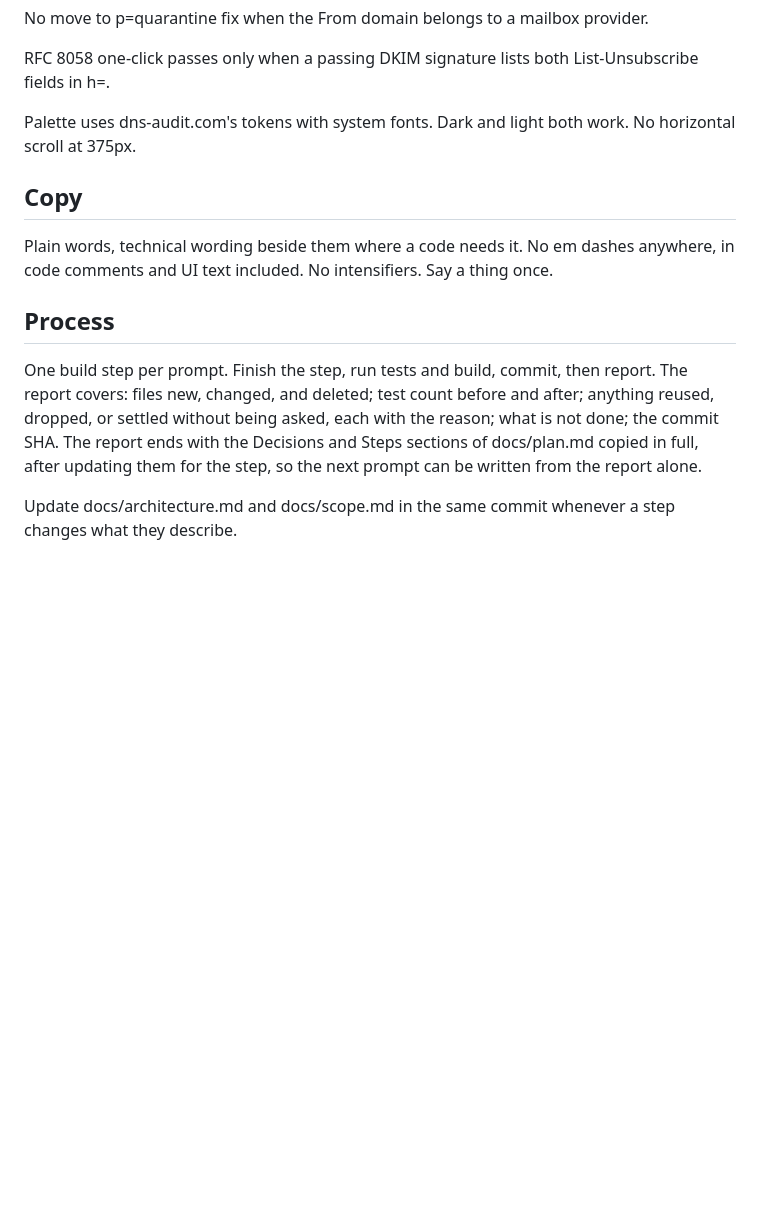
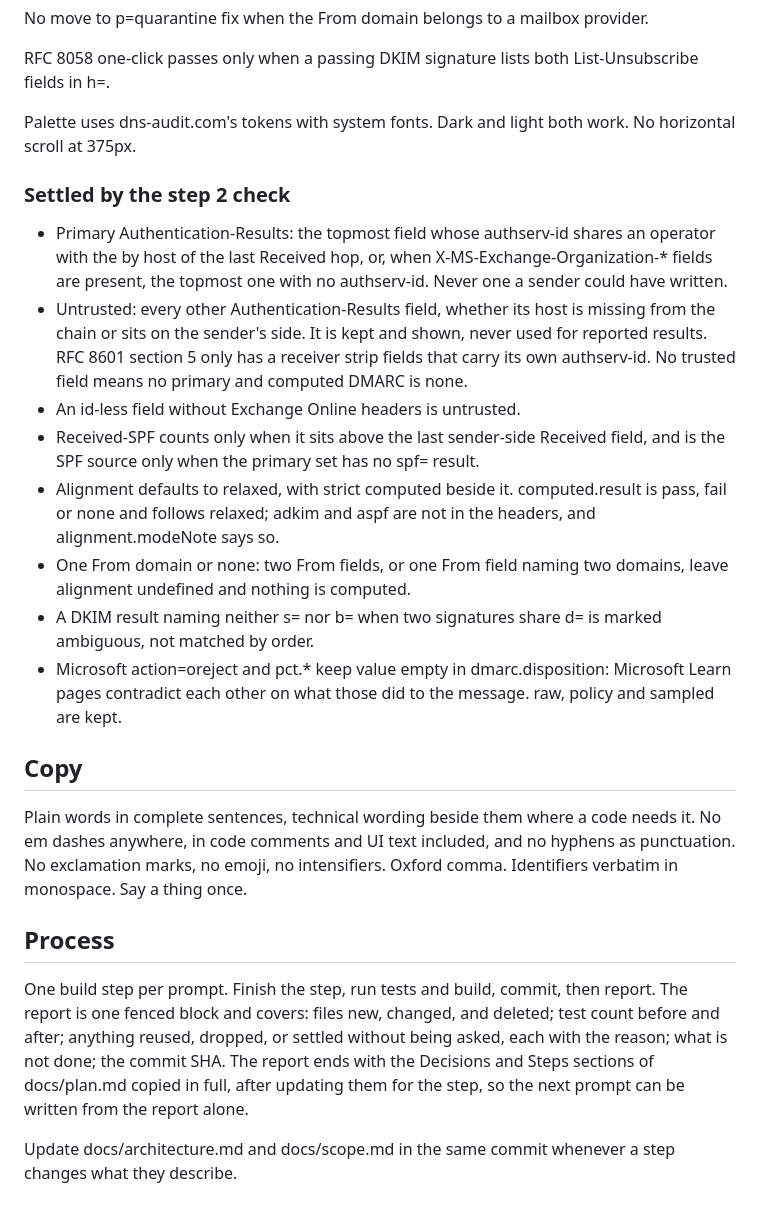
Before and after one commit to marmot7775/email-header-decoder, a Markdown page: CLAUDE.md, the part around one of its changes. GitHub-like rendering; blank space fills up the shorter version.

Commit message:
Merge the dropped rules back into CLAUDE.md
Co-Authored-By: Claude <noreply@anthropic.com>

```diff
--- a/CLAUDE.md
+++ b/CLAUDE.md
@@ -122,21 +149,54 @@ lists both List-Unsubscribe fields in h=.
 Palette uses dns-audit.com's tokens with system fonts. Dark and
 light both work. No horizontal scroll at 375px.
 
+### Settled by the step 2 check
+
+- Primary Authentication-Results: the topmost field whose
+  authserv-id shares an operator with the by host of the last
+  Received hop, or, when X-MS-Exchange-Organization-* fields are
+  present, the topmost one with no authserv-id. Never one a
+  sender could have written.
+- Untrusted: every other Authentication-Results field, whether its
+  host is missing from the chain or sits on the sender's side. It
+  is kept and shown, never used for reported results. RFC 8601
+  section 5 only has a receiver strip fields that carry its own
+  authserv-id. No trusted field means no primary and computed
+  DMARC is none.
+- An id-less field without Exchange Online headers is untrusted.
+- Received-SPF counts only when it sits above the last sender-side
+  Received field, and is the SPF source only when the primary set
+  has no spf= result.
+- Alignment defaults to relaxed, with strict computed beside it.
+  computed.result is pass, fail or none and follows relaxed; adkim
+  and aspf are not in the headers, and alignment.modeNote says so.
+- One From domain or none: two From fields, or one From field
+  naming two domains, leave alignment undefined and nothing is
+  computed.
+- A DKIM result naming neither s= nor b= when two signatures share
+  d= is marked ambiguous, not matched by order.
+- Microsoft action=oreject and pct.* keep value empty in
+  dmarc.disposition: Microsoft Learn pages contradict each other
+  on what those did to the message. raw, policy and sampled are
+  kept.
+
 ## Copy
 
-Plain words, technical wording beside them where a code needs it.
-No em dashes anywhere, in code comments and UI text included. No
-intensifiers. Say a thing once.
+Plain words in complete sentences, technical wording beside them
+where a code needs it. No em dashes anywhere, in code comments and
+UI text included, and no hyphens as punctuation. No exclamation
+marks, no emoji, no intensifiers. Oxford comma. Identifiers
+verbatim in monospace. Say a thing once.
 
 ## Process
 
 One build step per prompt. Finish the step, run tests and build,
-commit, then report. The report covers: files new, changed, and
-deleted; test count before and after; anything reused, dropped,
-or settled without being asked, each with the reason; what is not
-done; the commit SHA. The report ends with the Decisions and Steps
-sections of docs/plan.md copied in full, after updating them for
-the step, so the next prompt can be written from the report alone.
+commit, then report. The report is one fenced block and covers:
+files new, changed, and deleted; test count before and after;
+anything reused, dropped, or settled without being asked, each
+with the reason; what is not done; the commit SHA. The report ends
+with the Decisions and Steps sections of docs/plan.md copied in
+full, after updating them for the step, so the next prompt can be
+written from the report alone.
 
 Update docs/architecture.md and docs/scope.md in the same commit
 whenever a step changes what they describe.
```
Also changed, not shown: other parts of CLAUDE.md (+34 -7 lines).
